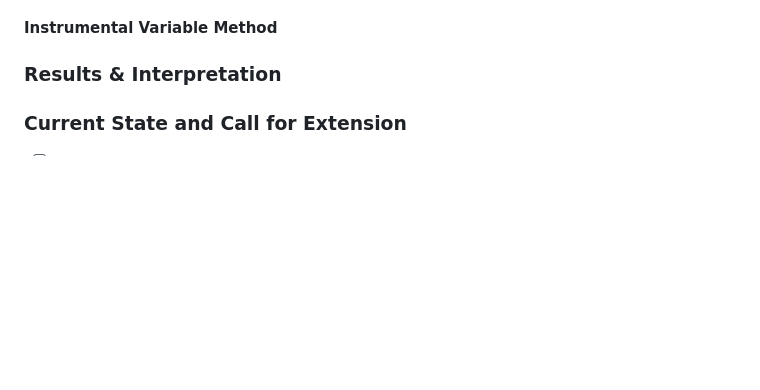
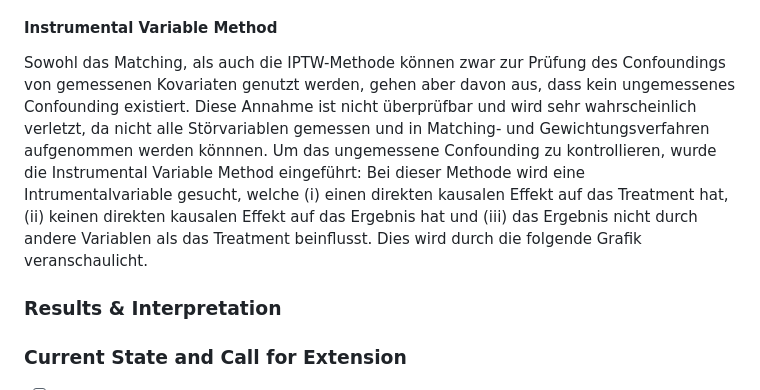
Before and after one commit to MattesGrundmann/Addiction-Research, a Markdown page: README.md, the part around the change. GitHub-like rendering; blank space fills up the shorter version.

```diff
--- a/README.md
+++ b/README.md
@@ -31,7 +31,8 @@ Auch beim IPTW ist es das Ziel, ein Gleichgewicht zwischen der Treatment und Kon
 
 #### Instrumental Variable Method
 
-
+Sowohl das Matching, als auch die IPTW-Methode können zwar zur Prüfung des Confoundings von gemessenen Kovariaten genutzt werden, gehen aber davon aus, dass kein ungemessenes Confounding existiert. Diese Annahme ist nicht überprüfbar und wird sehr wahrscheinlich verletzt, da nicht alle Störvariablen gemessen und in Matching- und Gewichtungsverfahren aufgenommen werden könnnen. Um das ungemessene Confounding zu kontrollieren, wurde die Instrumental Variable Method eingeführt:
+Bei dieser Methode wird eine Intrumentalvariable gesucht, welche (i) einen direkten kausalen Effekt auf das Treatment hat, (ii) keinen direkten kausalen Effekt auf das Ergebnis hat und (iii) das Ergebnis nicht durch andere Variablen als das Treatment beinflusst. Dies wird durch die folgende Grafik veranschaulicht.
 
 
 ### Results & Interpretation
```
